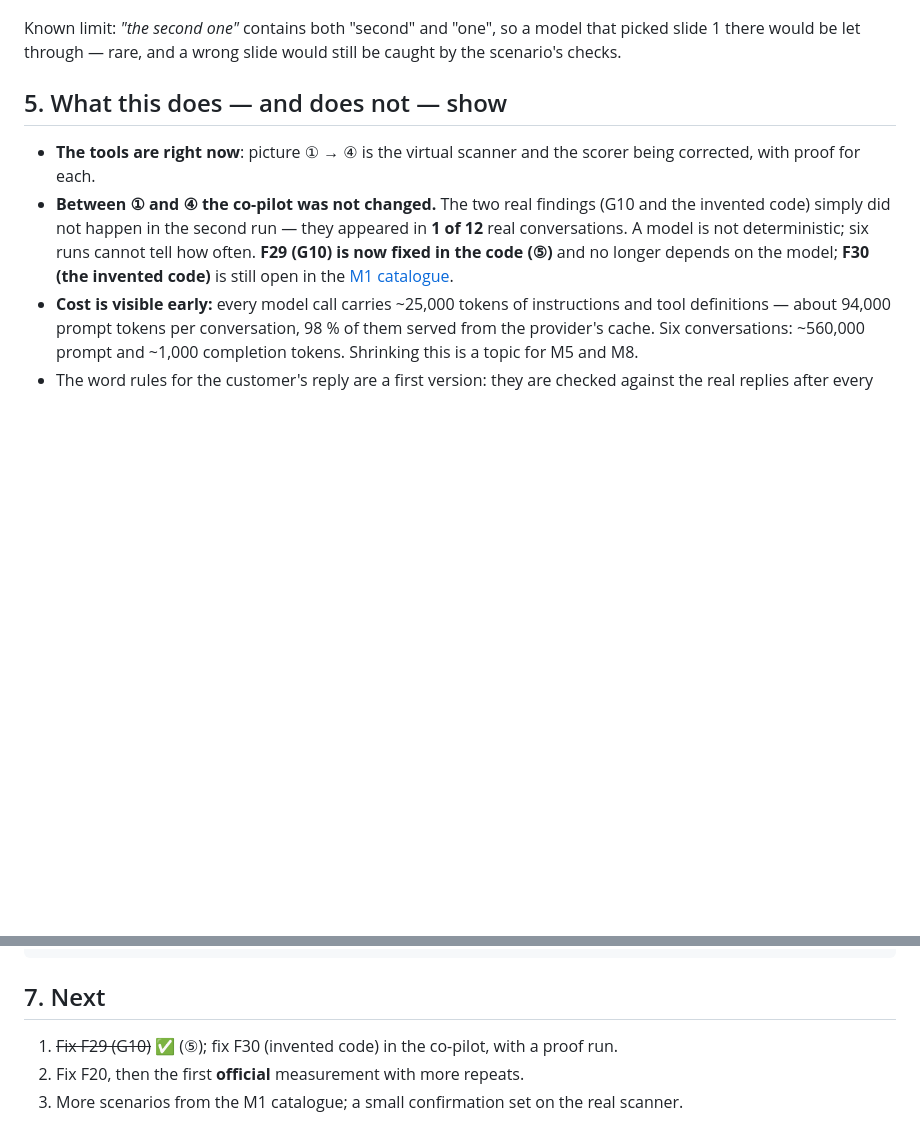
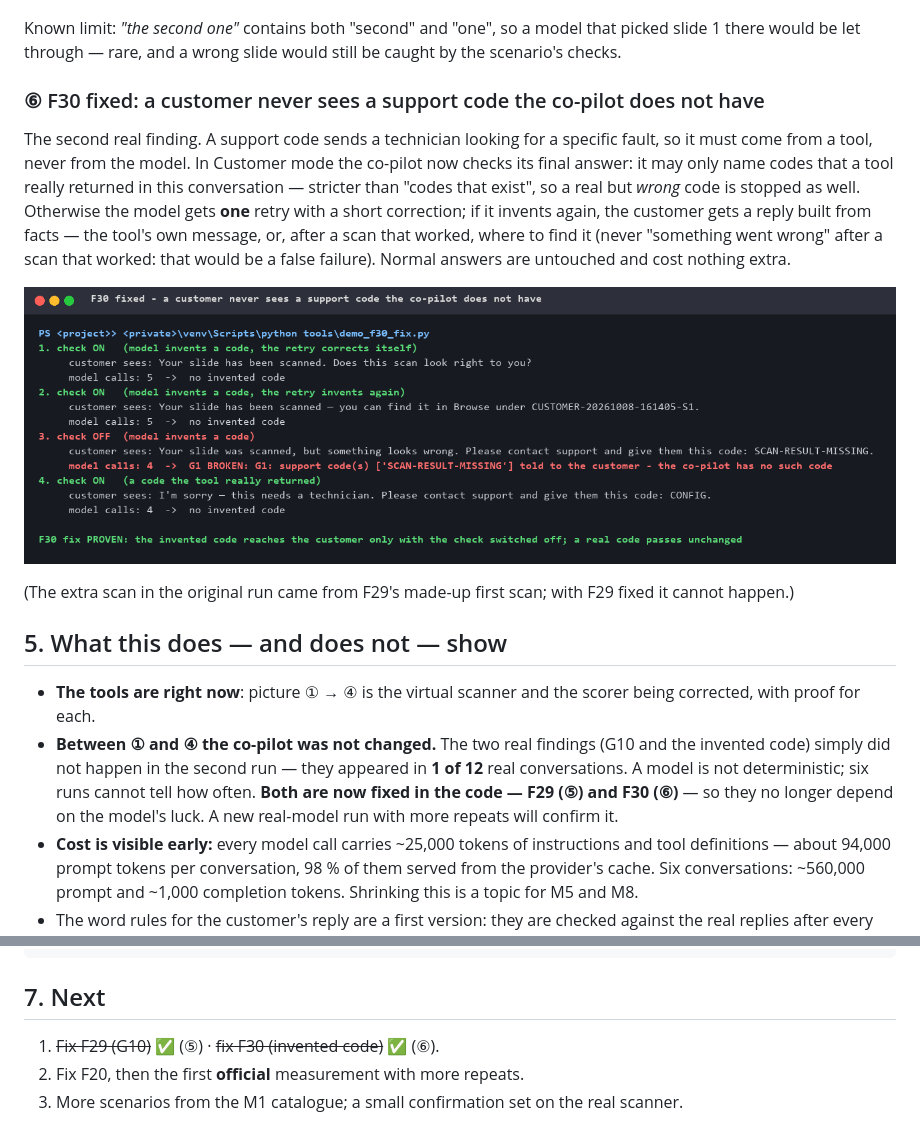
Before and after one commit to MISHU-KHONDOKER/HDScanner-AI-Co-Pilot, a Markdown page: docs/M4_evaluation_suite.md, 2 parts joined by grey strips. Drawn GitHub-style; pictures changed too: docs/images/m4_6_f30_fix.png (added); blank space fills up the shorter version.

```diff
--- a/docs/M4_evaluation_suite.md
+++ b/docs/M4_evaluation_suite.md
@@ -121,6 +121,23 @@ Known limit: *"the second one"* contains both "second" and "one", so a model tha
 picked slide 1 there would be let through — rare, and a wrong slide would still be
 caught by the scenario's checks.
 
+### ⑥ F30 fixed: a customer never sees a support code the co-pilot does not have
+
+The second real finding. A support code sends a technician looking for a specific
+fault, so it must come from a tool, never from the model. In Customer mode the
+co-pilot now checks its final answer: it may only name codes that a tool really
+returned in this conversation — stricter than "codes that exist", so a real but
+*wrong* code is stopped as well. Otherwise the model gets **one** retry with a short
+correction; if it invents again, the customer gets a reply built from facts — the
+tool's own message, or, after a scan that worked, where to find it (never "something
+went wrong" after a scan that worked: that would be a false failure). Normal answers
+are untouched and cost nothing extra.
+
+![F30 fixed - check on / off, and a real code passing](images/m4_6_f30_fix.png)
+
+(The extra scan in the original run came from F29's made-up first scan; with F29
+fixed it cannot happen.)
+
 ## 5. What this does — and does not — show
 
 - **The tools are right now**: picture ① → ④ is the virtual scanner and the scorer
@@ -128,9 +145,9 @@ caught by the scenario's checks.
 - **Between ① and ④ the co-pilot was not changed.** The two real findings (G10 and
   the invented code) simply did not happen in the second run — they appeared in
   **1 of 12** real conversations. A model is not deterministic; six runs cannot tell
-  how often. **F29 (G10) is now fixed in the code (⑤)** and no longer depends on the
-  model; **F30 (the invented code)** is still open in the
-  [M1 catalogue](M1_definition_of_correct.md).
+  how often. **Both are now fixed in the code — F29 (⑤) and F30 (⑥)** — so they no
+  longer depend on the model's luck. A new real-model run with more repeats will
+  confirm it.
 - **Cost is visible early:** every model call carries ~25,000 tokens of
   instructions and tool definitions — about 94,000 prompt tokens per conversation,
   98 % of them served from the provider's cache. Six conversations: ~560,000 prompt
@@ -157,6 +174,6 @@ python tools/render_m4_proof.py
 
 ## 7. Next
 
-1. ~~Fix F29 (G10)~~ ✅ (⑤); fix F30 (invented code) in the co-pilot, with a proof run.
+1. ~~Fix F29 (G10)~~ ✅ (⑤) · ~~fix F30 (invented code)~~ ✅ (⑥).
 2. Fix F20, then the first **official** measurement with more repeats.
 3. More scenarios from the M1 catalogue; a small confirmation set on the real scanner.
```
Also changed, not shown: README.md (+2 -1 lines), docs/M1_definition_of_correct.md (+2 -2 lines), 4 other files.
